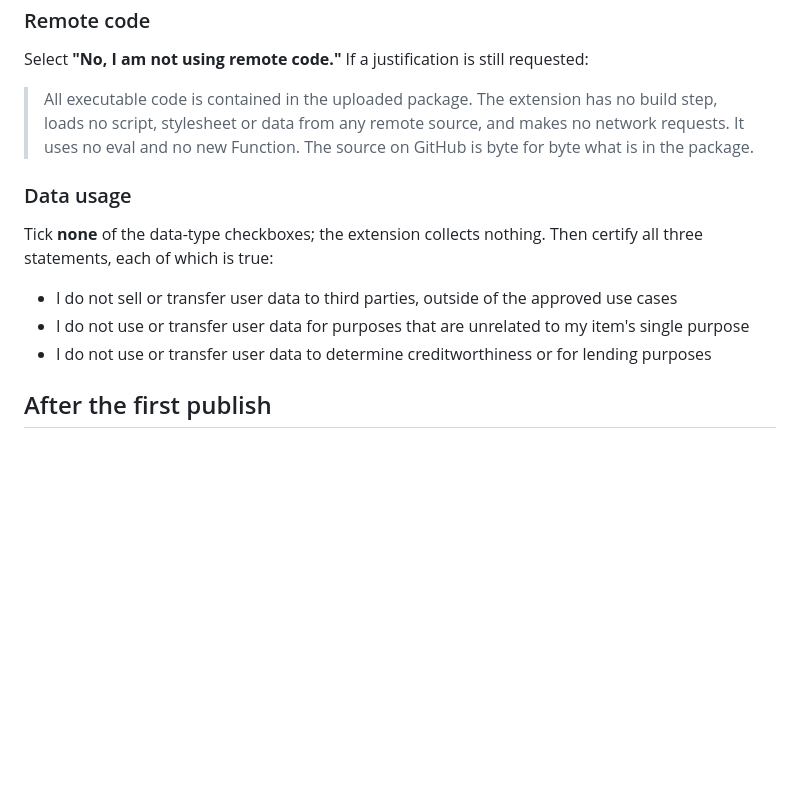
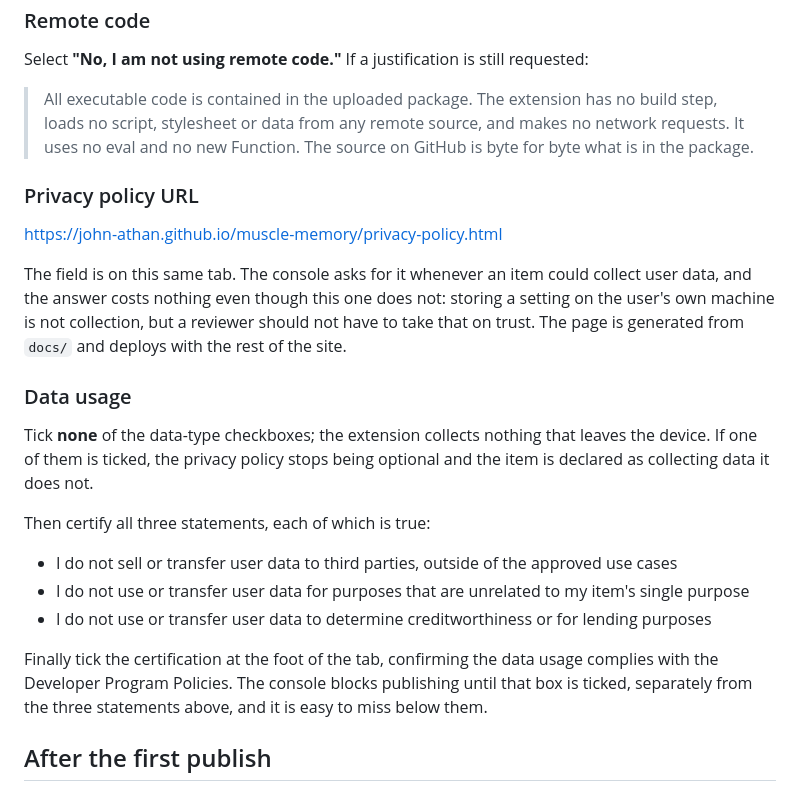
Before and after one commit to john-athan/muscle-memory, a Markdown page: meta/PUBLISHING.md, the part around the change. GitHub-like rendering; blank space fills up the shorter version.

Commit message:
Record the privacy policy URL and the certification step in the runbook
Both are fields on the privacy practices tab that the console blocks on,
and neither was written down. The certification sits below the three data
statements and reads like part of them, which is how it gets missed.

```diff
--- a/meta/PUBLISHING.md
+++ b/meta/PUBLISHING.md
@@ -85,9 +85,22 @@ requested:
 > and makes no network requests. It uses no eval and no new Function. The
 > source on GitHub is byte for byte what is in the package.
 
+### Privacy policy URL
+
+<https://john-athan.github.io/muscle-memory/privacy-policy.html>
+
+The field is on this same tab. The console asks for it whenever an item could
+collect user data, and the answer costs nothing even though this one does not:
+storing a setting on the user's own machine is not collection, but a reviewer
+should not have to take that on trust. The page is generated from `docs/` and
+deploys with the rest of the site.
+
 ### Data usage
 
-Tick **none** of the data-type checkboxes; the extension collects nothing.
+Tick **none** of the data-type checkboxes; the extension collects nothing that
+leaves the device. If one of them is ticked, the privacy policy stops being
+optional and the item is declared as collecting data it does not.
+
 Then certify all three statements, each of which is true:
 
 - I do not sell or transfer user data to third parties, outside of the approved
@@ -96,6 +109,11 @@ Then certify all three statements, each of which is true:
   item's single purpose
 - I do not use or transfer user data to determine creditworthiness or for
   lending purposes
+
+Finally tick the certification at the foot of the tab, confirming the data
+usage complies with the Developer Program Policies. The console blocks
+publishing until that box is ticked, separately from the three statements
+above, and it is easy to miss below them.
 
 ## After the first publish
 
```
